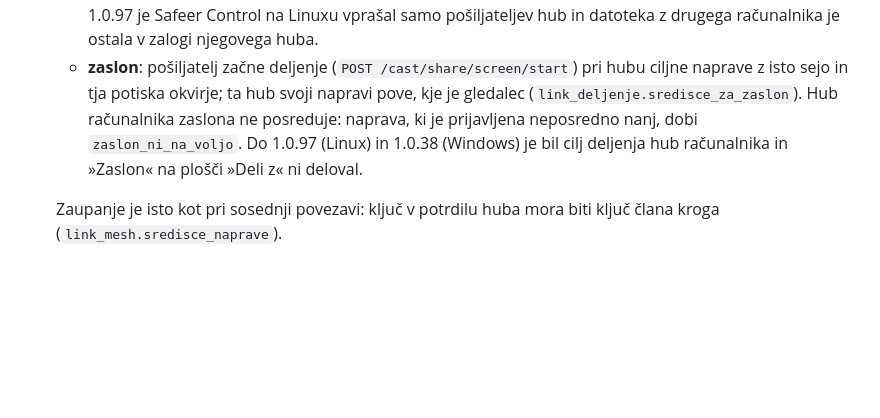
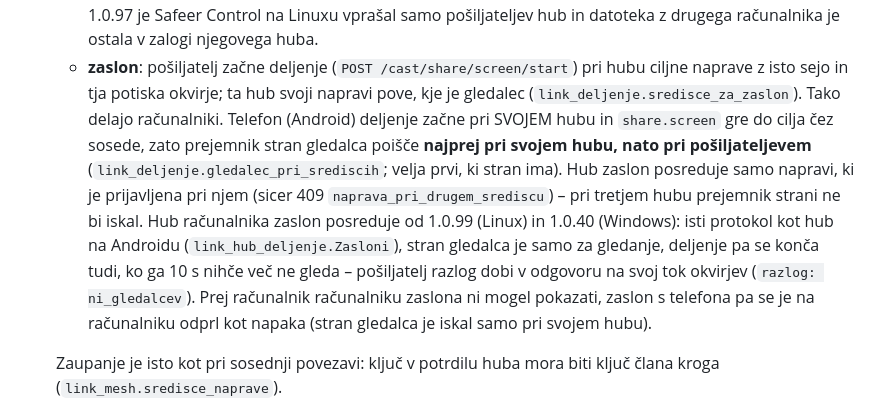
Before and after one commit to safeerOS/Safeer-windows, a Markdown page: docs/LINK-MESH.md, the part around the change. GitHub-like rendering; blank space fills up the shorter version.

Commit message:
LINK-MESH: pravilo 9 - zaslon posreduje tudi hub racunalnika; kje prejemnik isce gledalca
Hub racunalnika zaslon posreduje (isti protokol kot hub na Androidu), prejemnik pa stran gledalca iz share.screen
poisce najprej pri svojem hubu, nato pri posiljateljevem - telefon deljenje zacne pri svojem.

Preverjeno v zivo 5. 10. 2026 (testni Windows z gradnjo 1.0.40 iz veje, Safeer Control na Linuxu s kodo iz veje,
telefon z objavljeno aplikacijo):
- Linux -> Windows (posiljatelj iz skupnega jedra z narisanim vzorcem, 112 okvirjev v 28 s): gledalec v svojem zavihku
  Spleta, po koncu se zavihek zapre in Safeer OS se vrne v razdelek, kjer je bil;
- Windows -> Linux (plosca »Deli z« -> »Zaslon«): pravi zaslon v oknu gledalca Safeer Controla; po zaprtju okna
  gledalca plosca na Windows v manj kot pol minute pove »Naprava zaslona ne prikazuje več, zato se je deljenje končalo.«;
- telefon -> Windows in telefon -> Linux (stran Safeer Link na telefonu -> »Zaslon«): zaslon telefona v zavihku
  Spleta oziroma v oknu gledalca; stran je pri hubu telefona. »Prekini deljenje zaslona« na telefonu gledalca zapre;
- Windows -> telefon (kot prej, dobre pol minute, nato »Prekini«): deljenje tece in se konca brez napake.
Ni preverjeno v zivo: gumb »Zaslon« v oknu Safeer Controla na Linuxu (zajem namizja; jedro posiljanja je isto kot
pri vzorcu).

Co-Authored-By: Claude Opus 5.5 <noreply@anthropic.com>
Claude-Session: https://claude.ai/code/session_017WhVibHSP2BPZuJ4CzJXEZ

```diff
--- a/docs/LINK-MESH.md
+++ b/docs/LINK-MESH.md
@@ -83,9 +83,16 @@ računalnik, ki je ves čas prižgan. Hub je ena točka odpovedi in ena točka,
      pošiljateljev hub in datoteka z drugega računalnika je ostala v zalogi njegovega huba.
    - **zaslon**: pošiljatelj začne deljenje (`POST /cast/share/screen/start`) pri hubu ciljne naprave
      z isto sejo in tja potiska okvirje; ta hub svoji napravi pove, kje je gledalec
-     (`link_deljenje.sredisce_za_zaslon`). Hub računalnika zaslona ne posreduje: naprava, ki je
-     prijavljena neposredno nanj, dobi `zaslon_ni_na_voljo`. Do 1.0.97 (Linux) in 1.0.38 (Windows) je
-     bil cilj deljenja hub računalnika in »Zaslon« na plošči »Deli z« ni deloval.
+     (`link_deljenje.sredisce_za_zaslon`). Tako delajo računalniki. Telefon (Android) deljenje začne
+     pri SVOJEM hubu in `share.screen` gre do cilja čez sosede, zato prejemnik stran gledalca poišče
+     **najprej pri svojem hubu, nato pri pošiljateljevem** (`link_deljenje.gledalec_pri_srediscih`;
+     velja prvi, ki stran ima). Hub zaslon posreduje samo napravi, ki je prijavljena pri njem (sicer
+     409 `naprava_pri_drugem_srediscu`) – pri tretjem hubu prejemnik strani ne bi iskal.
+     Hub računalnika zaslon posreduje od 1.0.99 (Linux) in 1.0.40 (Windows): isti protokol kot hub na
+     Androidu (`link_hub_deljenje.Zasloni`), stran gledalca je samo za gledanje, deljenje pa se konča
+     tudi, ko ga 10 s nihče več ne gleda – pošiljatelj razlog dobi v odgovoru na svoj tok okvirjev
+     (`razlog: ni_gledalcev`). Prej računalnik računalniku zaslona ni mogel pokazati, zaslon s
+     telefona pa se je na računalniku odprl kot napaka (stran gledalca je iskal samo pri svojem hubu).
 
    Zaupanje je isto kot pri sosednji povezavi: ključ v potrdilu huba mora biti ključ člana kroga
    (`link_mesh.sredisce_naprave`).
```
